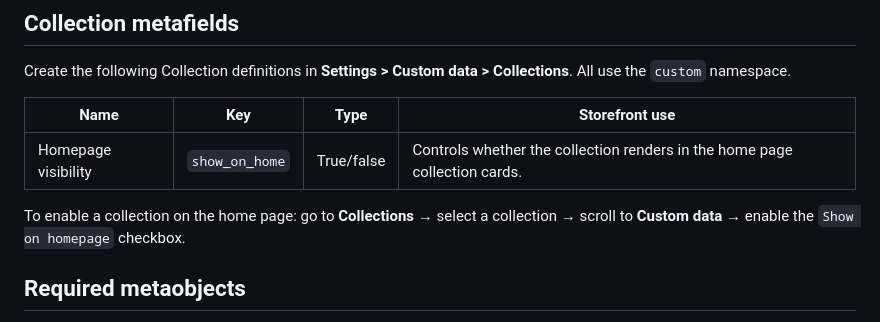
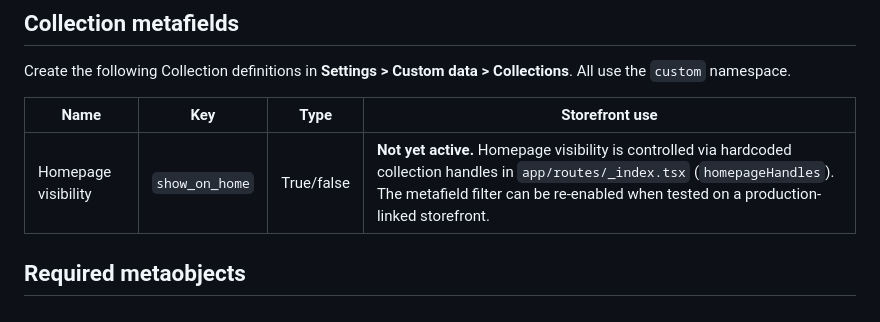
Before and after one commit to holaontiveros/nenufar-web, a Markdown page: docs/shopify/metafields.md, the part around the change. Rendered like a GitHub page.

Commit message:
docs: update metafields docs with collection note

```diff
--- a/docs/shopify/metafields.md
+++ b/docs/shopify/metafields.md
@@ -29,9 +29,7 @@ Create the following Collection definitions in **Settings > Custom data > Collec
 
 | Name | Key | Type | Storefront use |
 | --- | --- | --- | --- |
-| Homepage visibility | `show_on_home` | True/false | Controls whether the collection renders in the home page collection cards. |
-
-To enable a collection on the home page: go to **Collections** → select a collection → scroll to **Custom data** → enable the `Show on homepage` checkbox.
+| Homepage visibility | `show_on_home` | True/false | **Not yet active.** Homepage visibility is controlled via hardcoded collection handles in `app/routes/_index.tsx` (`homepageHandles`). The metafield filter can be re-enabled when tested on a production-linked storefront. |
 
 ## Required metaobjects
 
```
